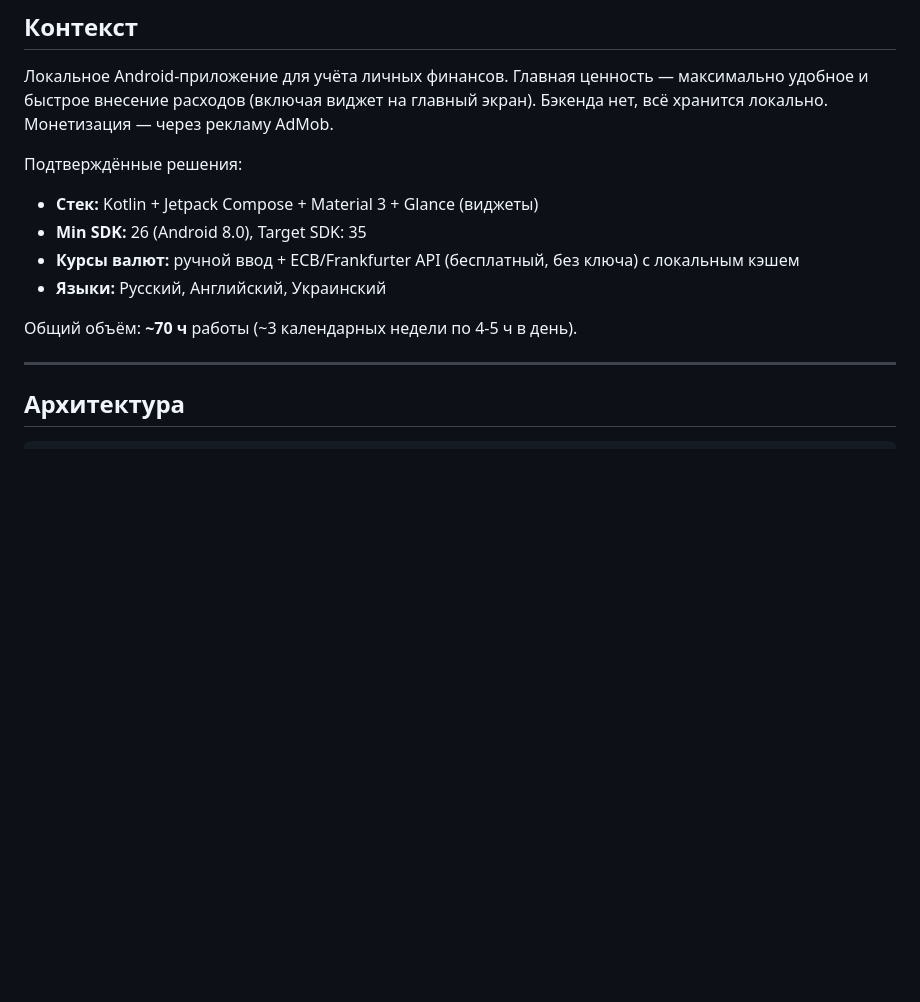
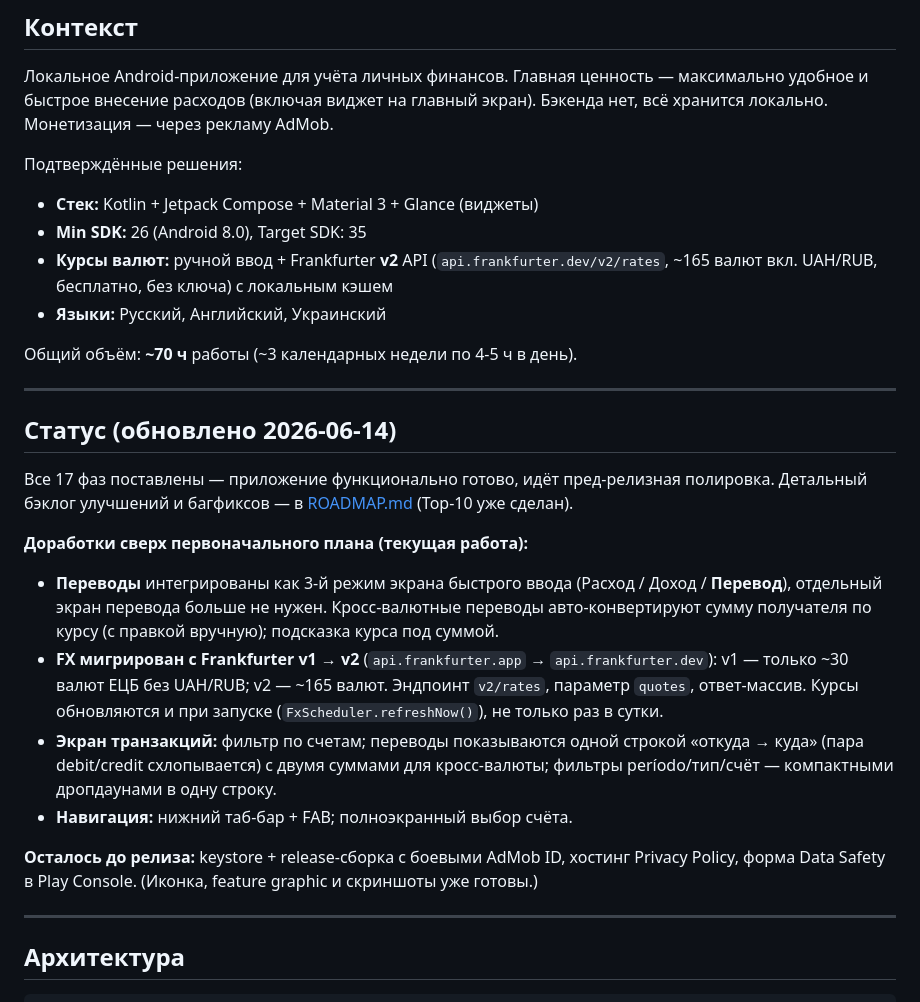
Before and after one commit to hteariH/HomeBudgetingApp, a Markdown page: PLAN.md, the part around the change. Drawn GitHub-style; blank space fills up the shorter version.

```diff
--- a/PLAN.md
+++ b/PLAN.md
@@ -7,10 +7,32 @@
 Подтверждённые решения:
 - **Стек:** Kotlin + Jetpack Compose + Material 3 + Glance (виджеты)
 - **Min SDK:** 26 (Android 8.0), Target SDK: 35
-- **Курсы валют:** ручной ввод + ECB/Frankfurter API (бесплатный, без ключа) с локальным кэшем
+- **Курсы валют:** ручной ввод + Frankfurter **v2** API (`api.frankfurter.dev/v2/rates`, ~165 валют вкл. UAH/RUB, бесплатно, без ключа) с локальным кэшем
 - **Языки:** Русский, Английский, Украинский
 
 Общий объём: **~70 ч** работы (~3 календарных недели по 4-5 ч в день).
+
+---
+
+## Статус (обновлено 2026-06-14)
+
+Все 17 фаз поставлены — приложение функционально готово, идёт пред-релизная полировка.
+Детальный бэклог улучшений и багфиксов — в [ROADMAP.md](ROADMAP.md) (Top-10 уже сделан).
+
+**Доработки сверх первоначального плана (текущая работа):**
+- **Переводы** интегрированы как 3-й режим экрана быстрого ввода (Расход / Доход / **Перевод**),
+  отдельный экран перевода больше не нужен. Кросс-валютные переводы авто-конвертируют сумму
+  получателя по курсу (с правкой вручную); подсказка курса под суммой.
+- **FX мигрирован с Frankfurter v1 → v2** (`api.frankfurter.app` → `api.frankfurter.dev`): v1 —
+  только ~30 валют ЕЦБ без UAH/RUB; v2 — ~165 валют. Эндпоинт `v2/rates`, параметр `quotes`,
+  ответ-массив. Курсы обновляются и при запуске (`FxScheduler.refreshNow()`), не только раз в сутки.
+- **Экран транзакций:** фильтр по счетам; переводы показываются одной строкой «откуда → куда»
+  (пара debit/credit схлопывается) с двумя суммами для кросс-валюты; фильтры período/тип/счёт —
+  компактными дропдаунами в одну строку.
+- **Навигация:** нижний таб-бар + FAB; полноэкранный выбор счёта.
+
+**Осталось до релиза:** keystore + release-сборка с боевыми AdMob ID, хостинг Privacy Policy,
+форма Data Safety в Play Console. (Иконка, feature graphic и скриншоты уже готовы.)
 
 ---
 
```
Also changed, not shown: CLAUDE.md (added, +76 -0 lines).
